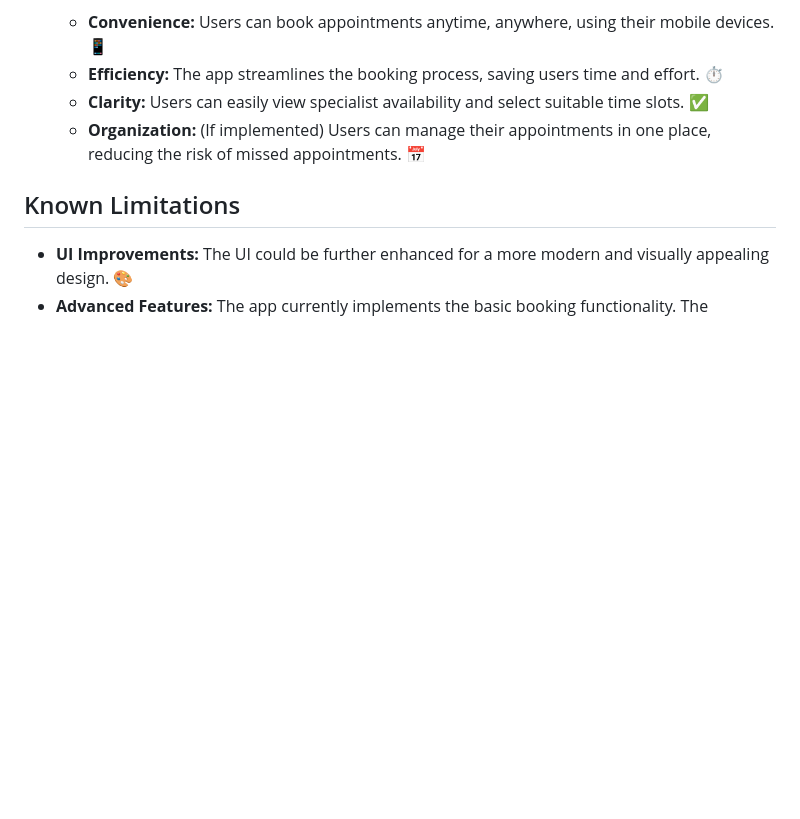
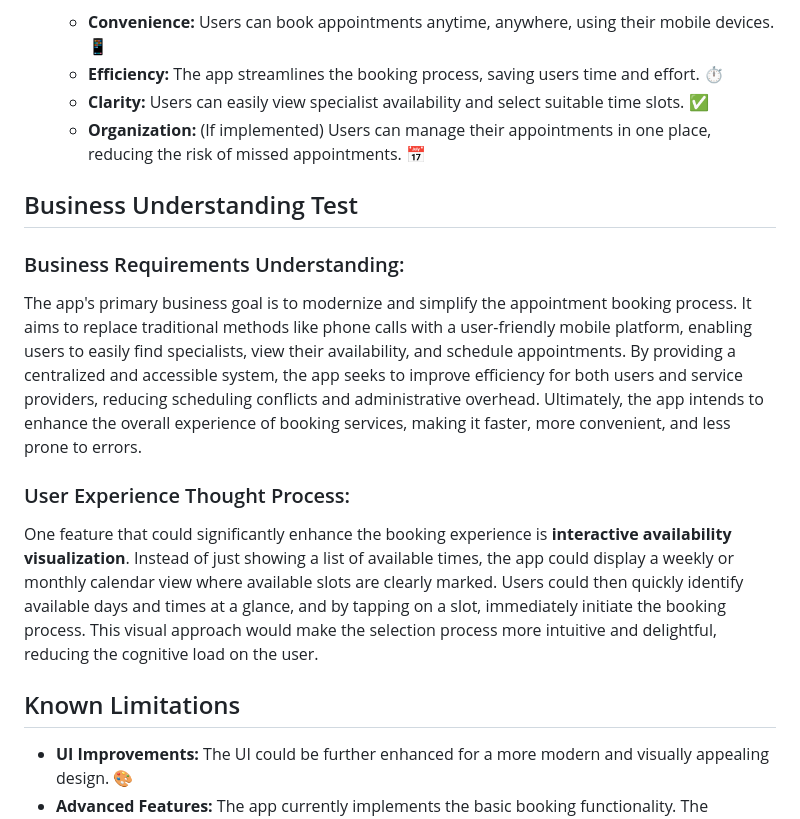
Before and after one commit to Aslmmon/ServiceReservationApp, a Markdown page: README.md, the part around the change. Drawn GitHub-style; blank space fills up the shorter version.

```diff
--- a/README.md
+++ b/README.md
@@ -98,6 +98,18 @@ The app follows a layered architecture, primarily using the GetX framework. Here
     * **Clarity:** Users can easily view specialist availability and select suitable time slots. ✅
     * **Organization:** (If implemented) Users can manage their appointments in one place, reducing the risk of missed appointments. 📅
 
+## Business Understanding Test
+
+### Business Requirements Understanding:
+
+The app's primary business goal is to modernize and simplify the appointment booking process. It aims to replace traditional methods like phone calls with a user-friendly mobile platform, enabling users to easily find specialists, view their availability, and schedule appointments. By providing a centralized and accessible system, the app seeks to improve efficiency for both users and service providers, reducing scheduling conflicts and administrative overhead. Ultimately, the app intends to enhance the overall experience of booking services, making it faster, more convenient, and less prone to errors.
+
+### User Experience Thought Process:
+
+One feature that could significantly enhance the booking experience is **interactive availability visualization**. Instead of just showing a list of available times, the app could display a weekly or monthly calendar view where available slots are clearly marked. Users could then quickly identify available days and times at a glance, and by tapping on a slot, immediately initiate the booking process. This visual approach would make the selection process more intuitive and delightful, reducing the cognitive load on the user.
+
+
+
 ## Known Limitations
 
 * **UI Improvements:** The UI could be further enhanced for a more modern and visually appealing design. 🎨
```
